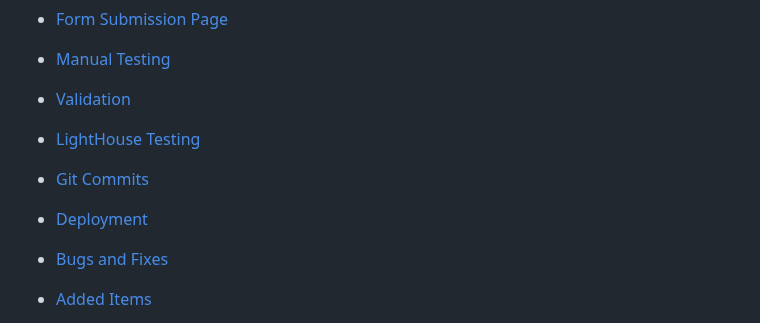
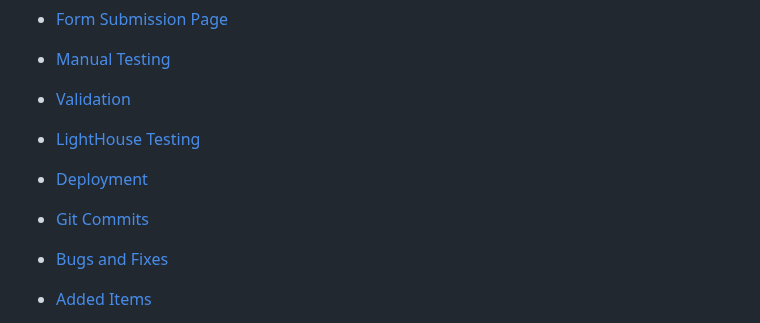
Before and after one commit to CliveC99/p1-castlerea, a Markdown page: README.md, the part around one of its changes. Drawn GitHub-style.

Commit message:
Update README.md links and text

```diff
--- a/README.md
+++ b/README.md
@@ -30,8 +30,8 @@ Check out Castlerea [here.](https://clivec99.github.io/p1-castlerea/index.html)
   - <p><a href="#manual-testing">Manual Testing</a></p>
   - <p><a href="#validation">Validation</a></p>
   - <p><a href="#lighthouse-testing">LightHouse Testing</a></p>
-   - <p><a href="#git-commits">Git Commits</a></p>
   - <p><a href="#deployment">Deployment</a></p>
+  - <p><a href="#git-commits">Git Commits</a></p>
   - <p><a href="#bugs-and-fixes">Bugs and Fixes</a></p>
   - <p><a href="#added-items">Added Items</a></p>
   - <p><a href="#tools-used">Tools Used</a></p>
```
Also changed, not shown: other parts of README.md (+4 -4 lines).
